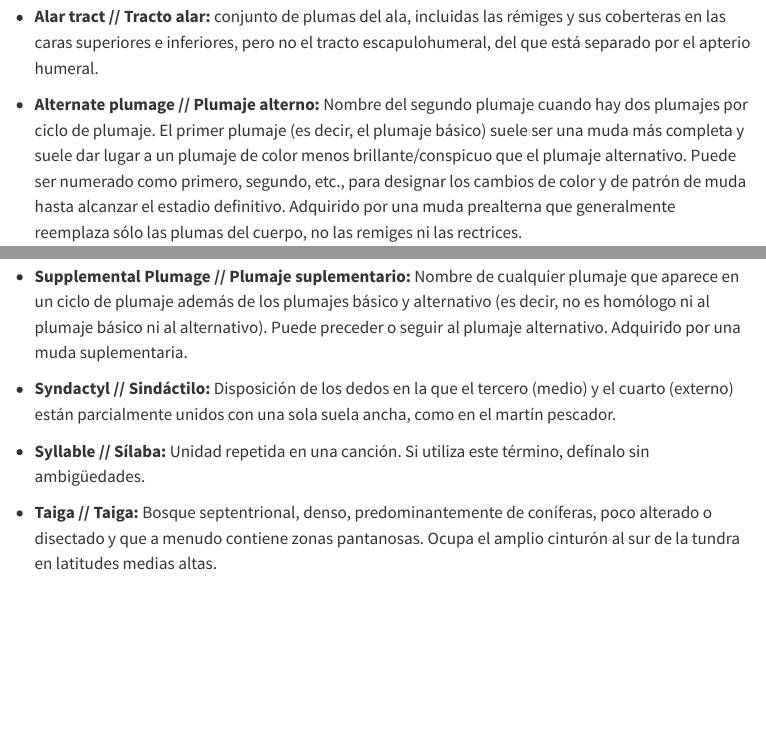
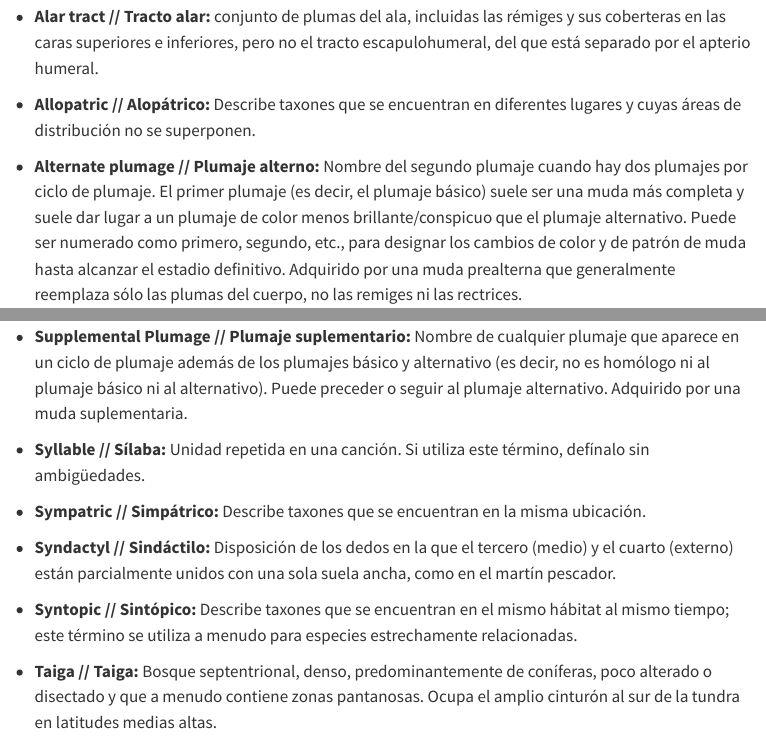
Before and after one commit to birds-of-the-world/birds-of-the-world-es, a Quarto document (app6.qmd): the page in a window 1100 px wide, from 350 px down, and a second part further down, joined at a grey line. Rendered offline with R 4.5, knitr and Pandoc in place of Quarto, with nearby package versions; menus at the side of the page are left out.

Commit message:
Update to glossary

```diff
--- a/app6.qmd
+++ b/app6.qmd
@@ -13,6 +13,8 @@ editor_options:
 -   **Afro-Eurasia // Afroeurasia:** La masa continental que comprende África, Asia y Europa. Este término es preferible a "Viejo Mundo".
 
 -   **Alar tract // Tracto alar:** conjunto de plumas del ala, incluidas las rémiges y sus coberteras en las caras superiores e inferiores, pero no el tracto escapulohumeral, del que está separado por el apterio humeral.
+
+-   **Allopatric // Alopátrico:** Describe taxones que se encuentran en diferentes lugares y cuyas áreas de distribución no se superponen.
 
 -   **Alternate plumage // Plumaje alterno:** Nombre del segundo plumaje cuando hay dos plumajes por ciclo de plumaje. El primer plumaje (es decir, el plumaje básico) suele ser una muda más completa y suele dar lugar a un plumaje de color menos brillante/conspicuo que el plumaje alternativo. Puede ser numerado como primero, segundo, etc., para designar los cambios de color y de patrón de muda hasta alcanzar el estadio definitivo. Adquirido por una muda prealterna que generalmente reemplaza sólo las plumas del cuerpo, no las remiges ni las rectrices.
 
@@ -360,9 +364,13 @@ editor_options:
 
 -   **Supplemental Plumage // Plumaje suplementario:** Nombre de cualquier plumaje que aparece en un ciclo de plumaje además de los plumajes básico y alternativo (es decir, no es homólogo ni al plumaje básico ni al alternativo). Puede preceder o seguir al plumaje alternativo. Adquirido por una muda suplementaria.
 
+-   **Syllable // Sílaba:** Unidad repetida en una canción. Si utiliza este término, defínalo sin ambigüedades.
+
+-   **Sympatric // Simpátrico:** Describe taxones que se encuentran en la misma ubicación.
+
 -   **Syndactyl // Sindáctilo:** Disposición de los dedos en la que el tercero (medio) y el cuarto (externo) están parcialmente unidos con una sola suela ancha, como en el martín pescador.
 
--   **Syllable // Sílaba:** Unidad repetida en una canción. Si utiliza este término, defínalo sin ambigüedades.
+-   **Syntopic // Sintópico:** Describe taxones que se encuentran en el mismo hábitat al mismo tiempo; este término se utiliza a menudo para especies estrechamente relacionadas.
 
 -   **Taiga // Taiga:** Bosque septentrional, denso, predominantemente de coníferas, poco alterado o disectado y que a menudo contiene zonas pantanosas. Ocupa el amplio cinturón al sur de la tundra en latitudes medias altas.
 
```
Also changed, not shown: docs/search.json, app6.qmd (4 more changed lines), 2 other files.
